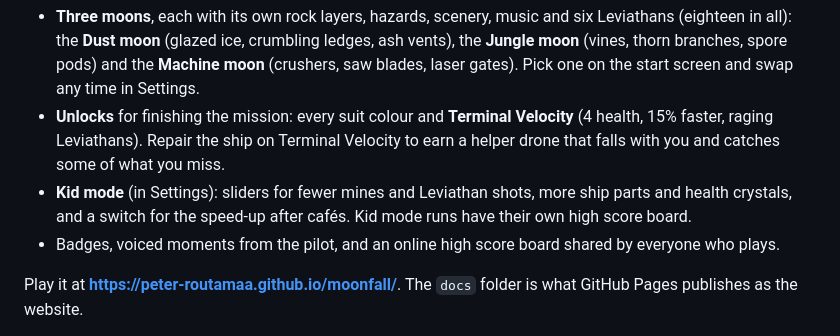
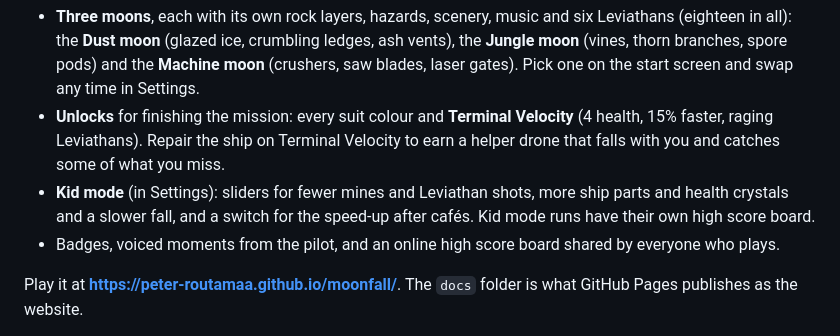
Before and after one commit to peter-routamaa/moonfall, a Markdown page: README.md, the part around the change. Drawn GitHub-style.

Commit message:
README: Kid mode's slower fall slider
Co-Authored-By: Claude Opus 5.5 <noreply@anthropic.com>

```diff
--- a/README.md
+++ b/README.md
@@ -4,7 +4,7 @@ A free pixel-art phone game by PermaFrost Productions. Your ship has crashed on
 
 - **Three moons**, each with its own rock layers, hazards, scenery, music and six Leviathans (eighteen in all): the **Dust moon** (glazed ice, crumbling ledges, ash vents), the **Jungle moon** (vines, thorn branches, spore pods) and the **Machine moon** (crushers, saw blades, laser gates). Pick one on the start screen and swap any time in Settings.
 - **Unlocks** for finishing the mission: every suit colour and **Terminal Velocity** (4 health, 15% faster, raging Leviathans). Repair the ship on Terminal Velocity to earn a helper drone that falls with you and catches some of what you miss.
-- **Kid mode** (in Settings): sliders for fewer mines and Leviathan shots, more ship parts and health crystals, and a switch for the speed-up after cafés. Kid mode runs have their own high score board.
+- **Kid mode** (in Settings): sliders for fewer mines and Leviathan shots, more ship parts and health crystals and a slower fall, and a switch for the speed-up after cafés. Kid mode runs have their own high score board.
 - Badges, voiced moments from the pilot, and an online high score board shared by everyone who plays.
 
 Play it at **https://peter-routamaa.github.io/moonfall/**. The `docs` folder is what GitHub Pages publishes as the website.
```
